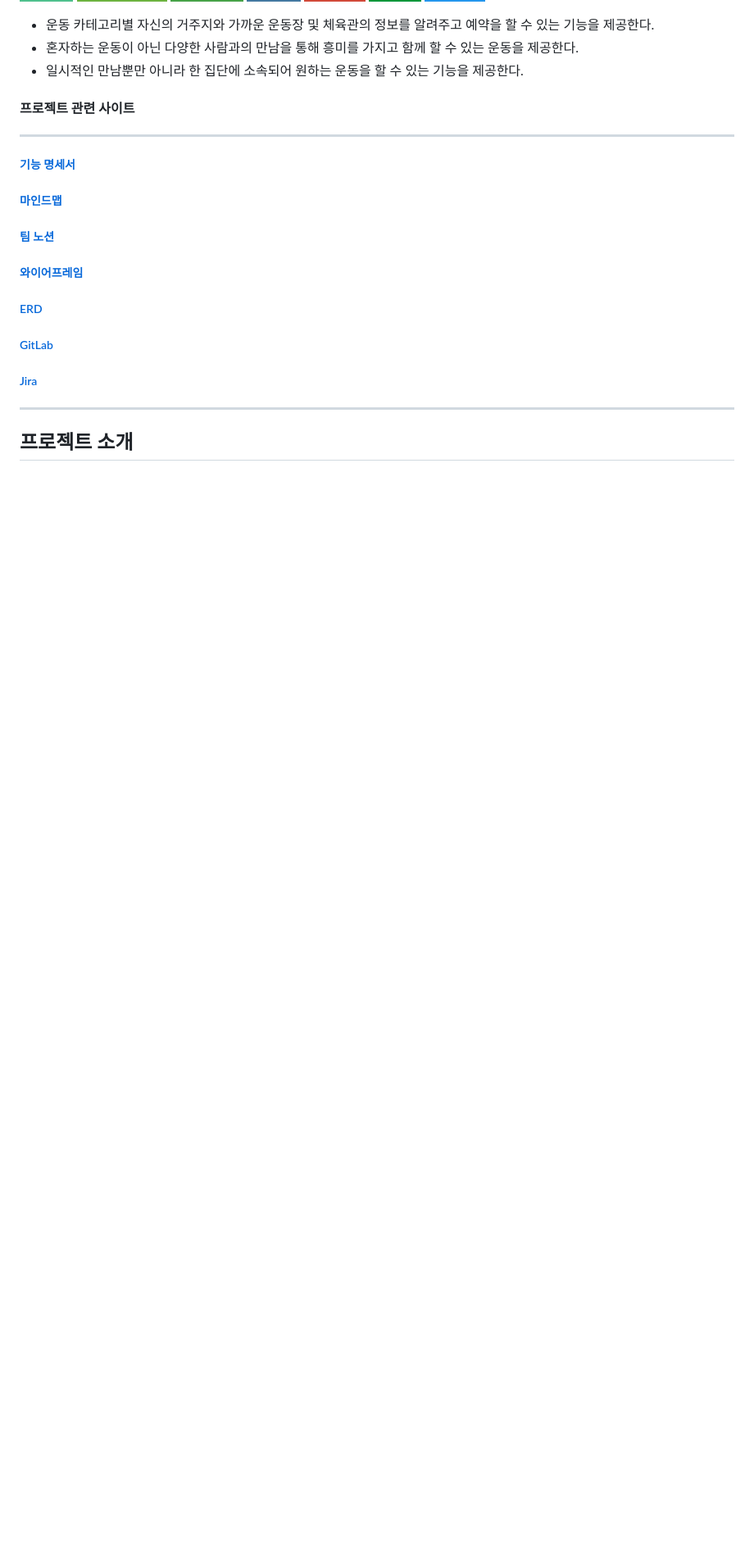
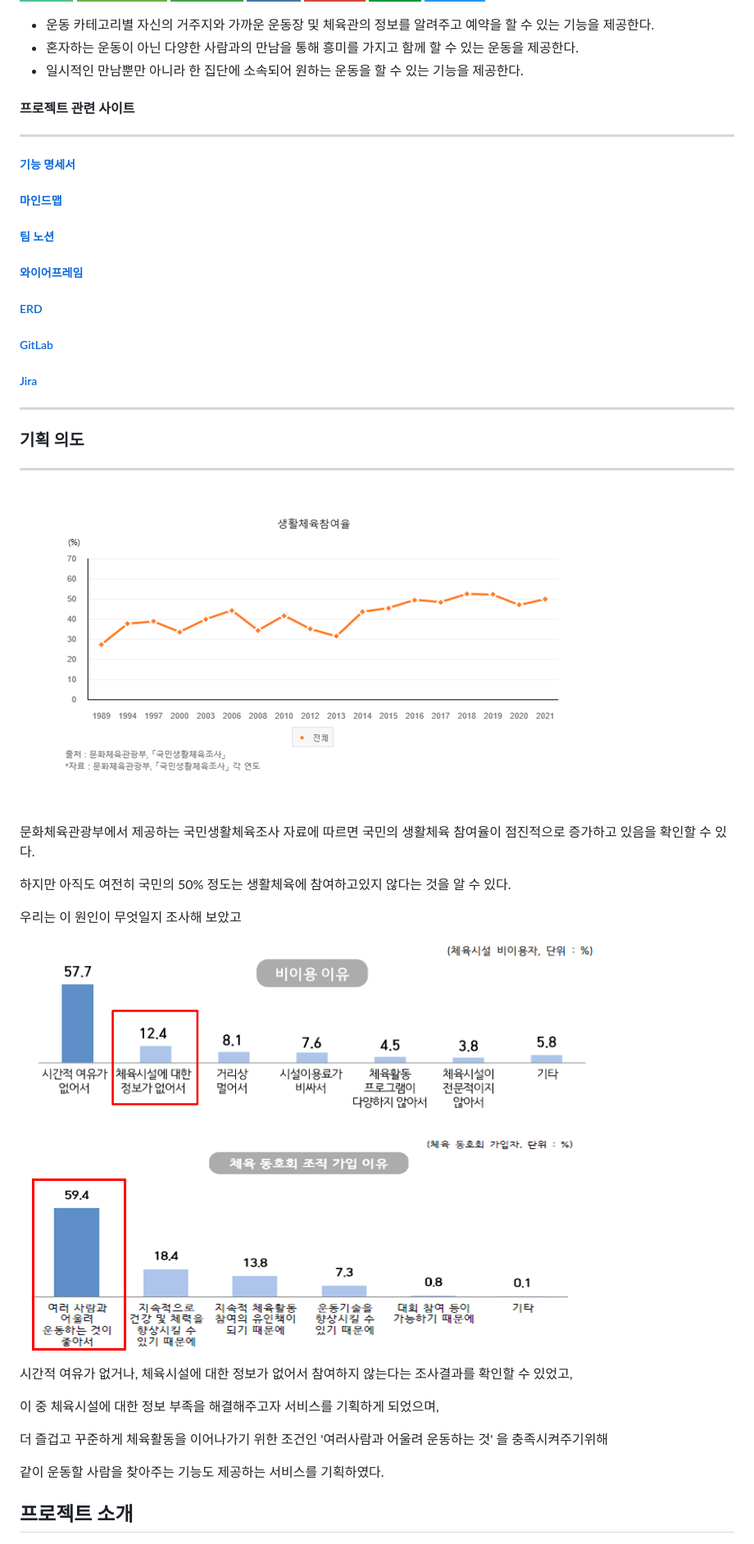
Before and after one commit to jaho901/PAIRPLAY, a Markdown page: README.md, the part around the change. Shown: that part at 82% size. GitHub-like rendering; pictures changed too: README.assets/image-20220520113503165.png (added), README.assets/image-20220520113630091.png (added), README.assets/image-20220520113636530.png (added); badges without logos; blank space fills up the shorter version.

Commit message:
docs: update readme add 기획의도

```diff
--- a/README.md
+++ b/README.md
@@ -69,6 +69,40 @@
 ##### [Jira](https://jira.ssafy.com/projects/S06P31E205?selectedItem=com.atlassian.jira.jira-projects-plugin:report-page)
 
 ---
+
+
+
+### 기획 의도
+
+---
+
+![image-20220520113503165](README.assets/image-20220520113503165.png)
+
+문화체육관광부에서 제공하는 국민생활체육조사 자료에 따르면 국민의 생활체육 참여율이 점진적으로 증가하고 있음을 확인할 수 있다.
+
+하지만 아직도 여전히 국민의 50% 정도는 생활체육에 참여하고있지 않다는 것을 알 수 있다.
+
+우리는 이 원인이 무엇일지 조사해 보았고
+
+
+
+![image-20220520113630091](README.assets/image-20220520113630091.png)
+
+![image-20220520113636530](README.assets/image-20220520113636530.png)
+
+
+
+시간적 여유가 없거나, 체육시설에 대한 정보가 없어서 참여하지 않는다는 조사결과를 확인할 수 있었고,
+
+이 중 체육시설에 대한 정보 부족을 해결해주고자 서비스를 기획하게 되었으며,
+
+더 즐겁고 꾸준하게 체육활동을 이어나가기 위한 조건인 '여러사람과 어울려 운동하는 것' 을 충족시켜주기위해
+
+같이 운동할 사람을 찾아주는 기능도 제공하는 서비스를 기획하였다.
+
+
+
+
 
 
 
```
